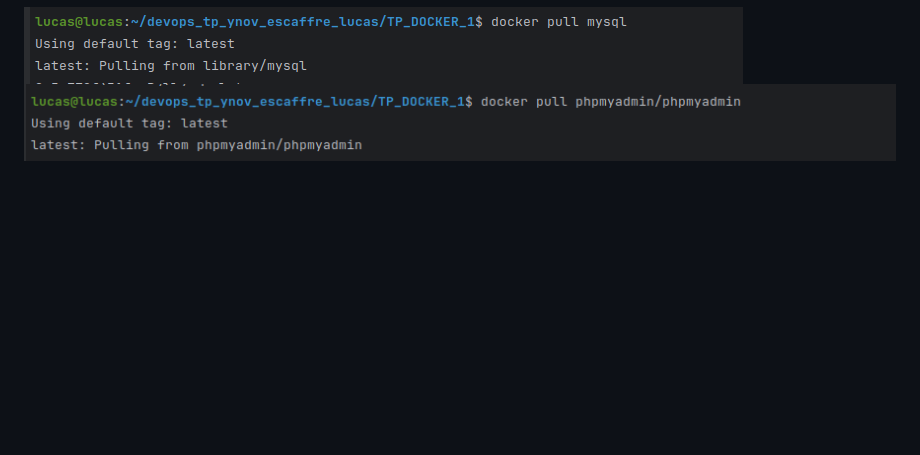
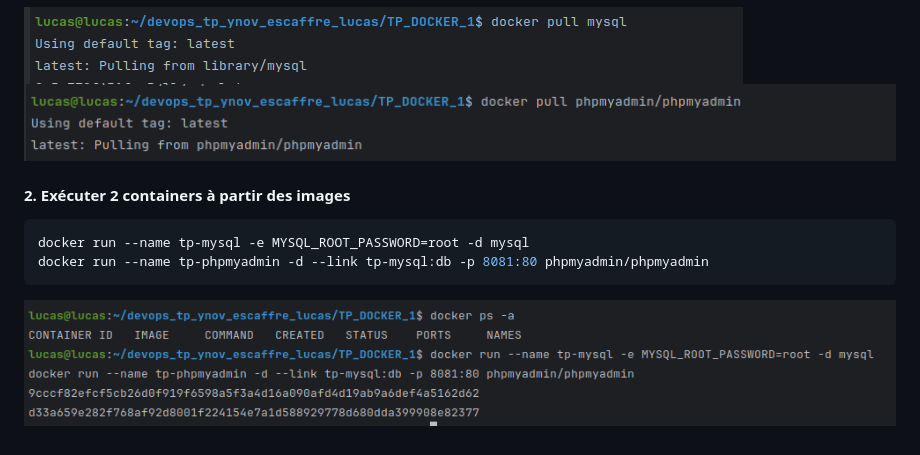
Before and after one commit to Devops-Dev-B-2024/devops_tp_ynov_escaffre_lucas, a Markdown page: TP_DOCKER_1/README.md, the part around the change. GitHub-like rendering; pictures changed too: TP_DOCKER_1/img_12.png (added); blank space fills up the shorter version.

Commit message:
docs: exécuter 2 containers à partir des images

````diff
--- a/TP_DOCKER_1/README.md
+++ b/TP_DOCKER_1/README.md
@@ -119,3 +119,12 @@ docker pull phpmyadmin/phpmyadmin
 ```
 ![img_10.png](img_10.png)
 ![img_11.png](img_11.png)
+
+#### 2. Exécuter 2 containers à partir des images
+
+```bash
+docker run --name tp-mysql -e MYSQL_ROOT_PASSWORD=root -d mysql
+docker run --name tp-phpmyadmin -d --link tp-mysql:db -p 8081:80 phpmyadmin/phpmyadmin
+```
+
+![img_12.png](img_12.png)
````
